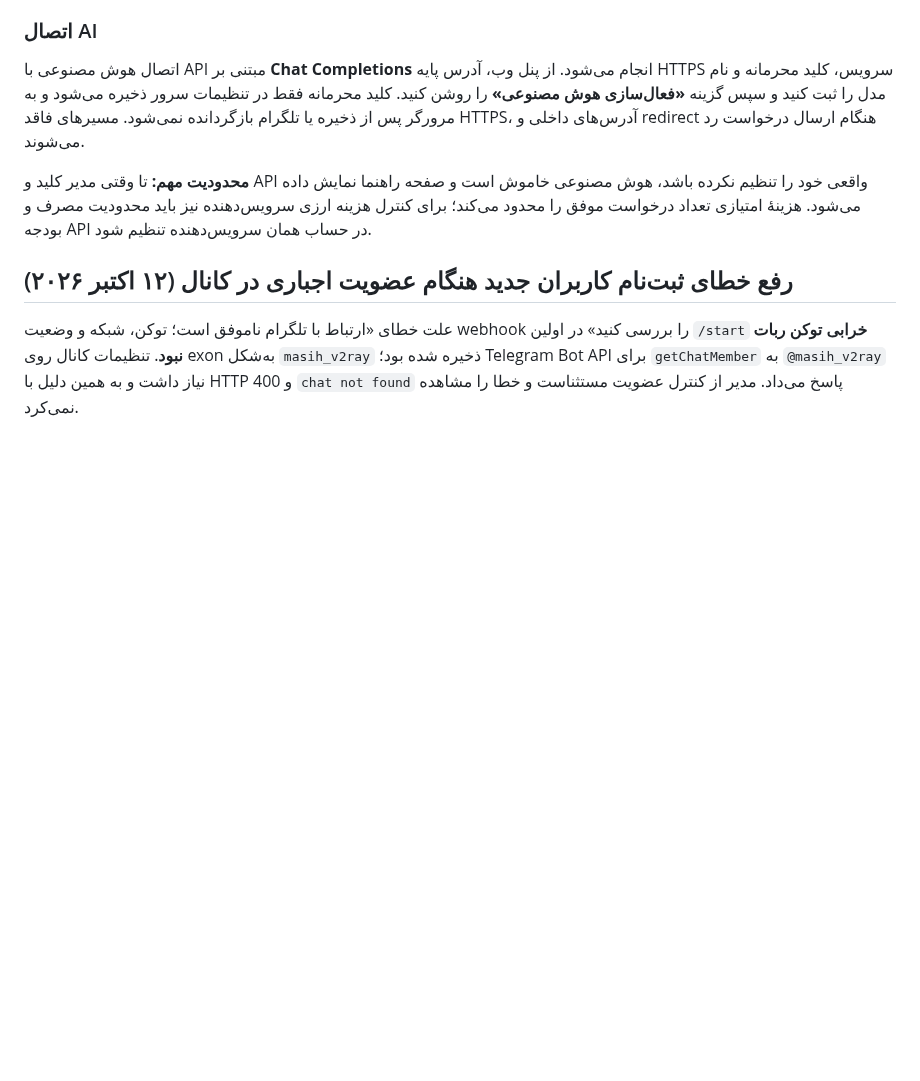
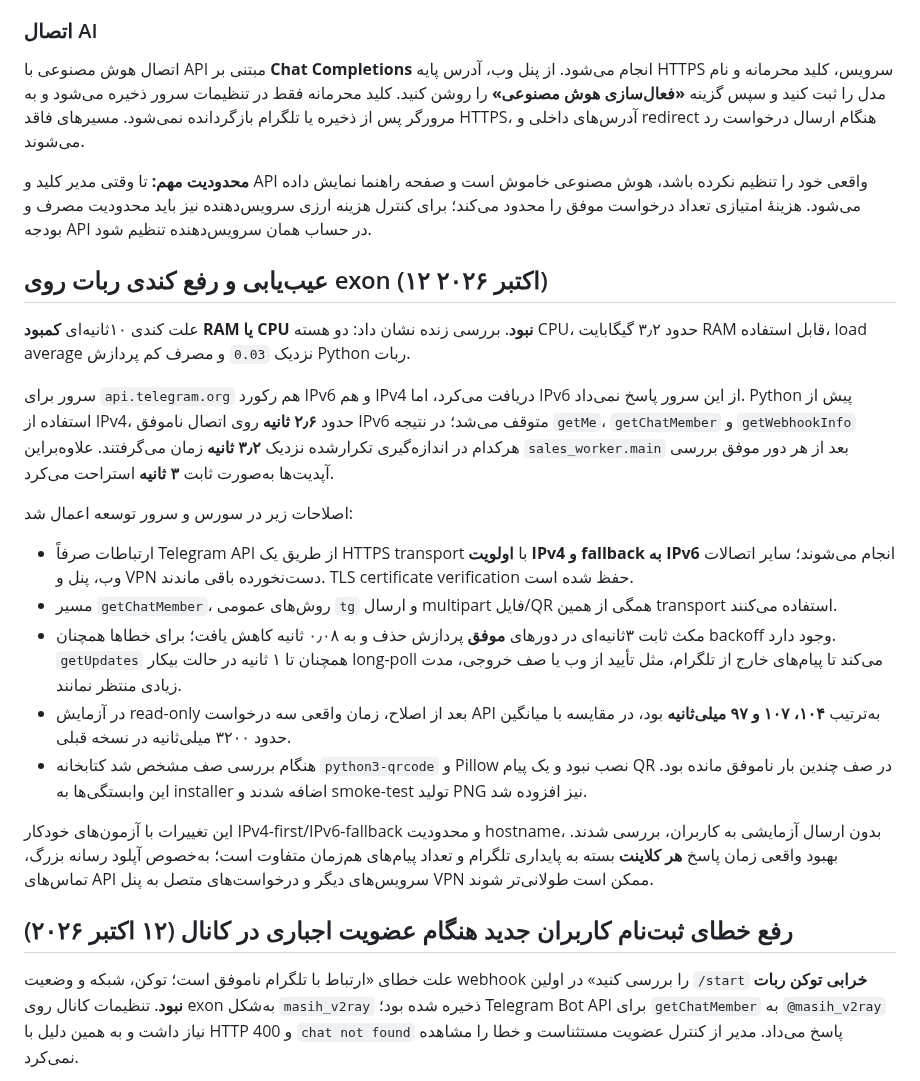
Before and after one commit to masiweb/Masih-panel, a Markdown page: docs/TELEGRAM_BOT_FA.md, the part around the change. GitHub-like rendering; blank space fills up the shorter version.

Commit message:
docs(perf): document exon bot latency root causes, IPv4-first fix, faster poll loop and missing QR dependencies

```diff
--- a/docs/TELEGRAM_BOT_FA.md
+++ b/docs/TELEGRAM_BOT_FA.md
@@ -72,6 +72,22 @@
 
 **محدودیت مهم:** تا وقتی مدیر کلید و API واقعی خود را تنظیم نکرده باشد، هوش مصنوعی خاموش است و صفحه راهنما نمایش داده می‌شود. هزینۀ امتیازی تعداد درخواست موفق را محدود می‌کند؛ برای کنترل هزینه ارزی سرویس‌دهنده نیز باید محدودیت مصرف و بودجه API در حساب همان سرویس‌دهنده تنظیم شود.
 
+## عیب‌یابی و رفع کندی ربات روی exon (۱۲ اکتبر ۲۰۲۶)
+
+علت کندی ۱۰ثانیه‌ای **کمبود RAM یا CPU نبود**. بررسی زنده نشان داد: دو هسته CPU، حدود ۳٫۲ گیگابایت RAM قابل استفاده، load average نزدیک `0.03` و مصرف کم پردازش Python ربات.
+
+سرور برای `api.telegram.org` هم رکورد IPv6 و هم IPv4 دریافت می‌کرد، اما IPv6 از این سرور پاسخ نمی‌داد. Python پیش از استفاده از IPv4، حدود **۲٫۶ ثانیه** روی اتصال ناموفق IPv6 متوقف می‌شد؛ در نتیجه `getMe`، `getChatMember` و `getWebhookInfo` هرکدام در اندازه‌گیری تکرارشده نزدیک **۳٫۲ ثانیه** زمان می‌گرفتند. علاوه‌براین `sales_worker.main` بعد از هر دور موفق بررسی آپدیت‌ها به‌صورت ثابت **۳ ثانیه** استراحت می‌کرد.
+
+اصلاحات زیر در سورس و سرور توسعه اعمال شد:
+
+- ارتباطات صرفاً Telegram API از طریق یک HTTPS transport با **اولویت IPv4 و fallback به IPv6** انجام می‌شوند؛ سایر اتصالات وب، پنل و VPN دست‌نخورده باقی ماندند. TLS certificate verification حفظ شده است.
+- مسیر `getChatMember`، روش‌های عمومی `tg` و ارسال multipart فایل/QR همگی از همین transport استفاده می‌کنند.
+- مکث ثابت ۳ثانیه‌ای در دورهای **موفق** پردازش حذف و به ۰٫۰۸ ثانیه کاهش یافت؛ برای خطاها همچنان backoff وجود دارد. `getUpdates` همچنان تا ۱ ثانیه در حالت بیکار long-poll می‌کند تا پیام‌های خارج از تلگرام، مثل تأیید از وب یا صف خروجی، مدت زیادی منتظر نمانند.
+- در آزمایش read-only بعد از اصلاح، زمان واقعی سه درخواست API به‌ترتیب **۱۰۴، ۱۰۷ و ۹۷ میلی‌ثانیه** بود، در مقایسه با میانگین حدود ۳۲۰۰ میلی‌ثانیه در نسخه قبلی.
+- هنگام بررسی صف مشخص شد کتابخانه `python3-qrcode` و Pillow نصب نبود و یک پیام QR در صف چندین بار ناموفق مانده بود. این وابستگی‌ها به installer اضافه شدند و smoke-test تولید PNG نیز افزوده شد.
+
+این تغییرات با آزمون‌های خودکار IPv4-first/IPv6-fallback و محدودیت hostname، بدون ارسال آزمایشی به کاربران، بررسی شدند. بهبود واقعی زمان پاسخ **هر کلاینت** بسته به پایداری تلگرام و تعداد پیام‌های هم‌زمان متفاوت است؛ به‌خصوص آپلود رسانه بزرگ، تماس‌های API سرویس‌های دیگر و درخواست‌های متصل به پنل VPN ممکن است طولانی‌تر شوند.
+
 ## رفع خطای ثبت‌نام کاربران جدید هنگام عضویت اجباری در کانال (۱۲ اکتبر ۲۰۲۶)
 
 علت خطای «ارتباط با تلگرام ناموفق است؛ توکن، شبکه و وضعیت webhook را بررسی کنید» در اولین `/start` **خرابی توکن ربات نبود**. تنظیمات کانال روی exon به‌شکل `masih_v2ray` ذخیره شده بود؛ Telegram Bot API برای `getChatMember` به `@masih_v2ray` نیاز داشت و به همین دلیل با HTTP 400 و `chat not found` پاسخ می‌داد. مدیر از کنترل عضویت مستثناست و خطا را مشاهده نمی‌کرد.
```
